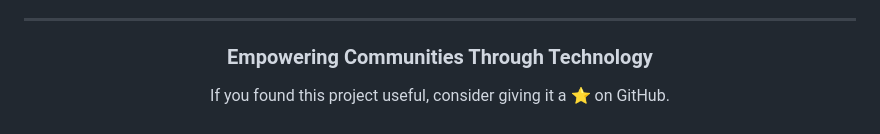
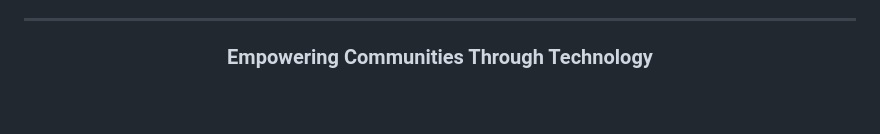
Before and after one commit to tmittal2804/Shivkalafoundationsociety, a Markdown page: README.md, the part around the change. Drawn GitHub-style.

Commit message:
Remove GitHub star suggestion from README
Removed suggestion to star the project on GitHub.

```diff
--- a/README.md
+++ b/README.md
@@ -183,6 +183,4 @@ UPES, Dehradun
 
 ### Empowering Communities Through Technology
 
-If you found this project useful, consider giving it a ⭐ on GitHub.
-
 </div>
```
